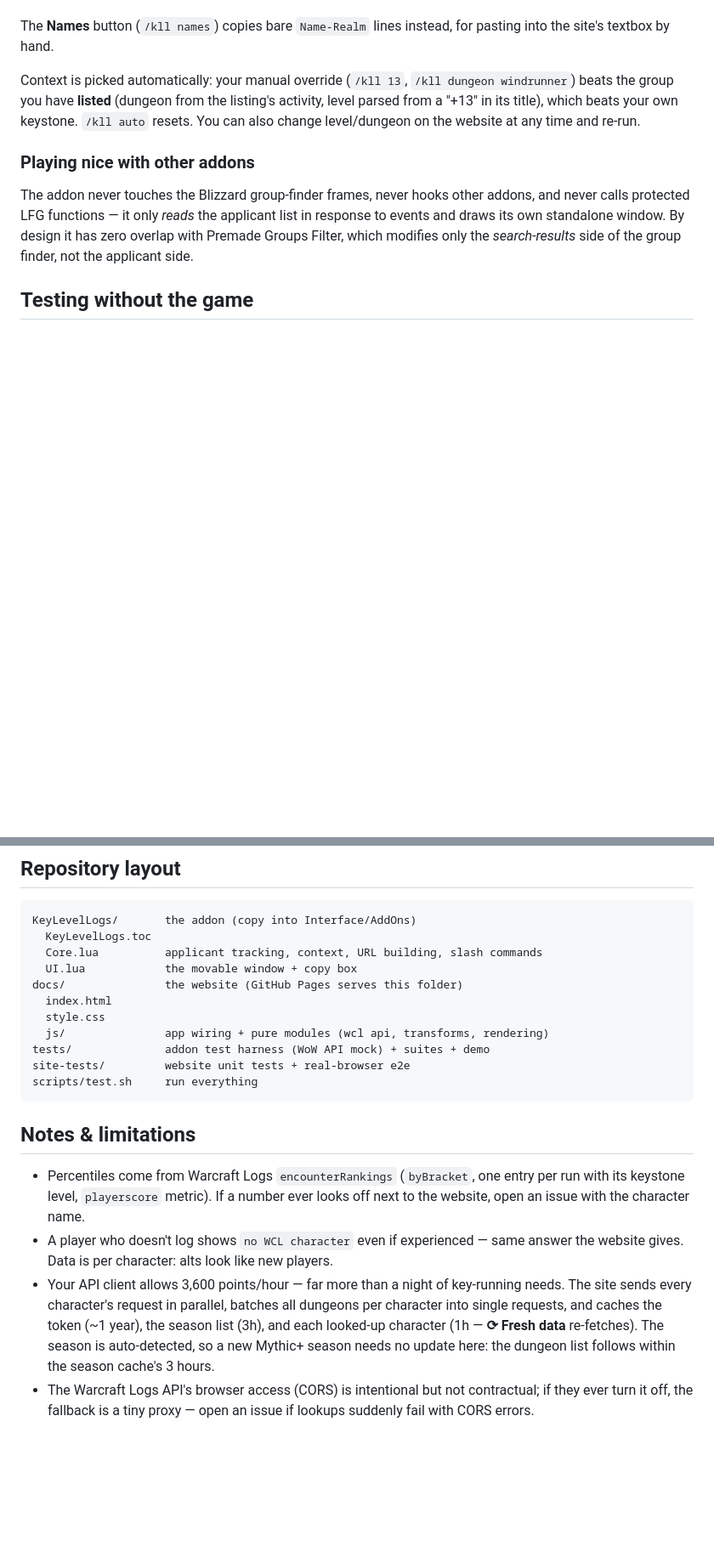
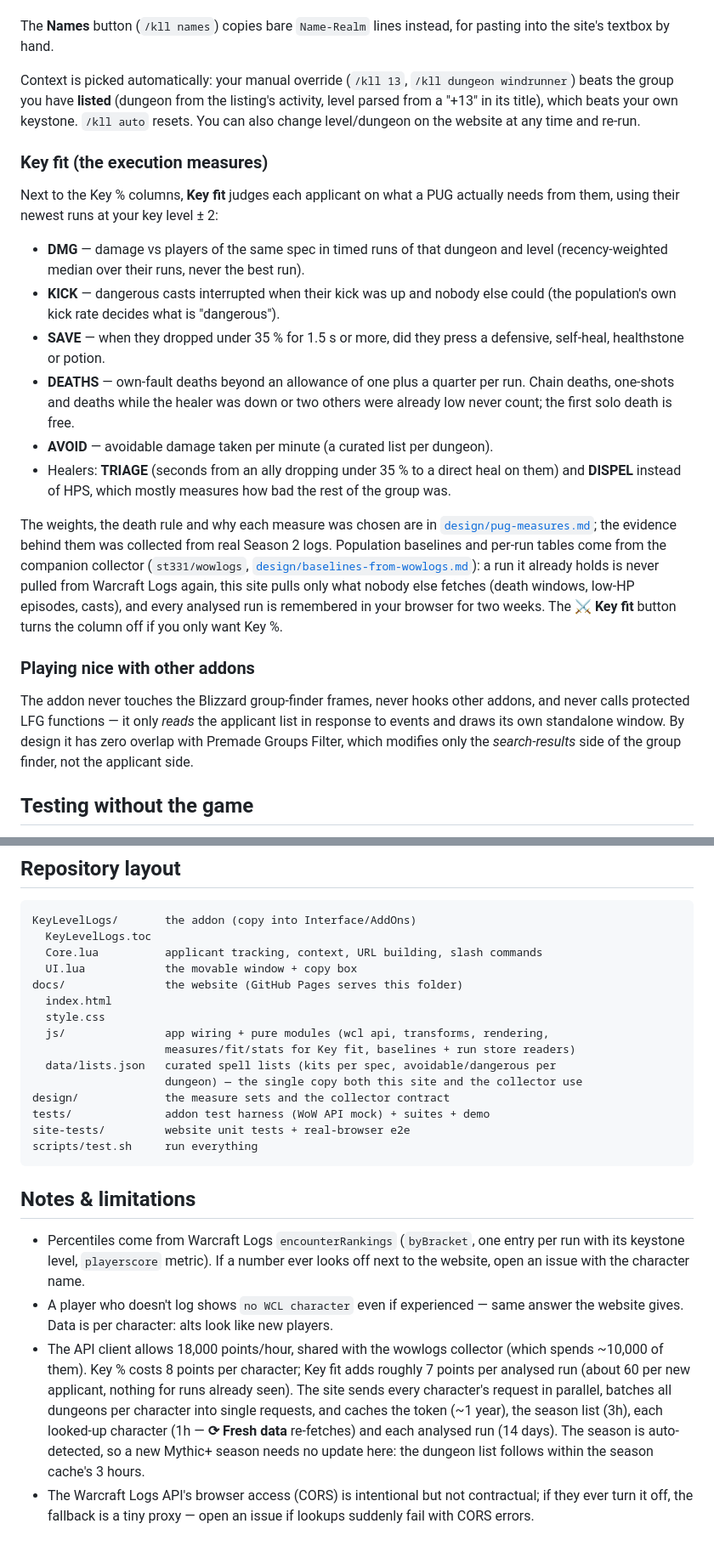
Before and after one commit to st331/keylevel_addon, a Markdown page: README.md, 2 parts joined by grey strips. Shown at 85% size. Drawn GitHub-style; blank space fills up the shorter version.

Commit message:
README: Key fit, data sources, real rate limit
Co-Authored-By: Claude Fable 5.1 <noreply@anthropic.com>
Claude-Session: https://claude.ai/code/session_01ASuGo41Q1pyfHFGVbtaZY7

```diff
--- a/README.md
+++ b/README.md
@@ -96,6 +96,35 @@ the listing's activity, level parsed from a "+13" in its title), which beats
 your own keystone. `/kll auto` resets. You can also change level/dungeon on
 the website at any time and re-run.
 
+### Key fit (the execution measures)
+
+Next to the Key % columns, **Key fit** judges each applicant on what a PUG
+actually needs from them, using their newest runs at your key level ± 2:
+
+- **DMG** — damage vs players of the same spec in timed runs of that dungeon
+  and level (recency-weighted median over their runs, never the best run).
+- **KICK** — dangerous casts interrupted when their kick was up and nobody
+  else could (the population's own kick rate decides what is "dangerous").
+- **SAVE** — when they dropped under 35 % for 1.5 s or more, did they press a
+  defensive, self-heal, healthstone or potion.
+- **DEATHS** — own-fault deaths beyond an allowance of one plus a quarter per
+  run. Chain deaths, one-shots and deaths while the healer was down or two
+  others were already low never count; the first solo death is free.
+- **AVOID** — avoidable damage taken per minute (a curated list per dungeon).
+- Healers: **TRIAGE** (seconds from an ally dropping under 35 % to a direct
+  heal on them) and **DISPEL** instead of HPS, which mostly measures how bad
+  the rest of the group was.
+
+The weights, the death rule and why each measure was chosen are in
+[`design/pug-measures.md`](design/pug-measures.md); the evidence behind them
+was collected from real Season 2 logs. Population baselines and per-run
+tables come from the companion collector (`st331/wowlogs`,
+[`design/baselines-from-wowlogs.md`](design/baselines-from-wowlogs.md)):
+a run it already holds is never pulled from Warcraft Logs again, this site
+pulls only what nobody else fetches (death windows, low-HP episodes, casts),
+and every analysed run is remembered in your browser for two weeks. The
+**⚔ Key fit** button turns the column off if you only want Key %.
+
 ### Playing nice with other addons
 
 The addon never touches the Blizzard group-finder frames, never hooks other
@@ -142,7 +171,11 @@ KeyLevelLogs/       the addon (copy into Interface/AddOns)
 docs/               the website (GitHub Pages serves this folder)
   index.html
   style.css
-  js/               app wiring + pure modules (wcl api, transforms, rendering)
+  js/               app wiring + pure modules (wcl api, transforms, rendering,
+                    measures/fit/stats for Key fit, baselines + run store readers)
+  data/lists.json   curated spell lists (kits per spec, avoidable/dangerous per
+                    dungeon) — the single copy both this site and the collector use
+design/             the measure sets and the collector contract
 tests/              addon test harness (WoW API mock) + suites + demo
 site-tests/         website unit tests + real-browser e2e
 scripts/test.sh     run everything
@@ -156,11 +189,13 @@ scripts/test.sh     run everything
 - A player who doesn't log shows `no WCL character` even if experienced —
   same answer the website gives. Data is per character: alts look like new
   players.
-- Your API client allows 3,600 points/hour — far more than a night of
-  key-running needs. The site sends every character's request in parallel,
-  batches all dungeons per character into single requests, and caches the
-  token (~1 year), the season list (3h), and each looked-up character (1h —
-  **⟳ Fresh data** re-fetches). The season is auto-detected, so a new
+- The API client allows 18,000 points/hour, shared with the wowlogs collector
+  (which spends ~10,000 of them). Key % costs 8 points per character; Key fit
+  adds roughly 7 points per analysed run (about 60 per new applicant, nothing
+  for runs already seen). The site sends every character's request in
+  parallel, batches all dungeons per character into single requests, and
+  caches the token (~1 year), the season list (3h), each looked-up character
+  (1h — **⟳ Fresh data** re-fetches) and each analysed run (14 days). The season is auto-detected, so a new
   Mythic+ season needs no update here: the dungeon list follows within the
   season cache's 3 hours.
 - The Warcraft Logs API's browser access (CORS) is intentional but not
```
